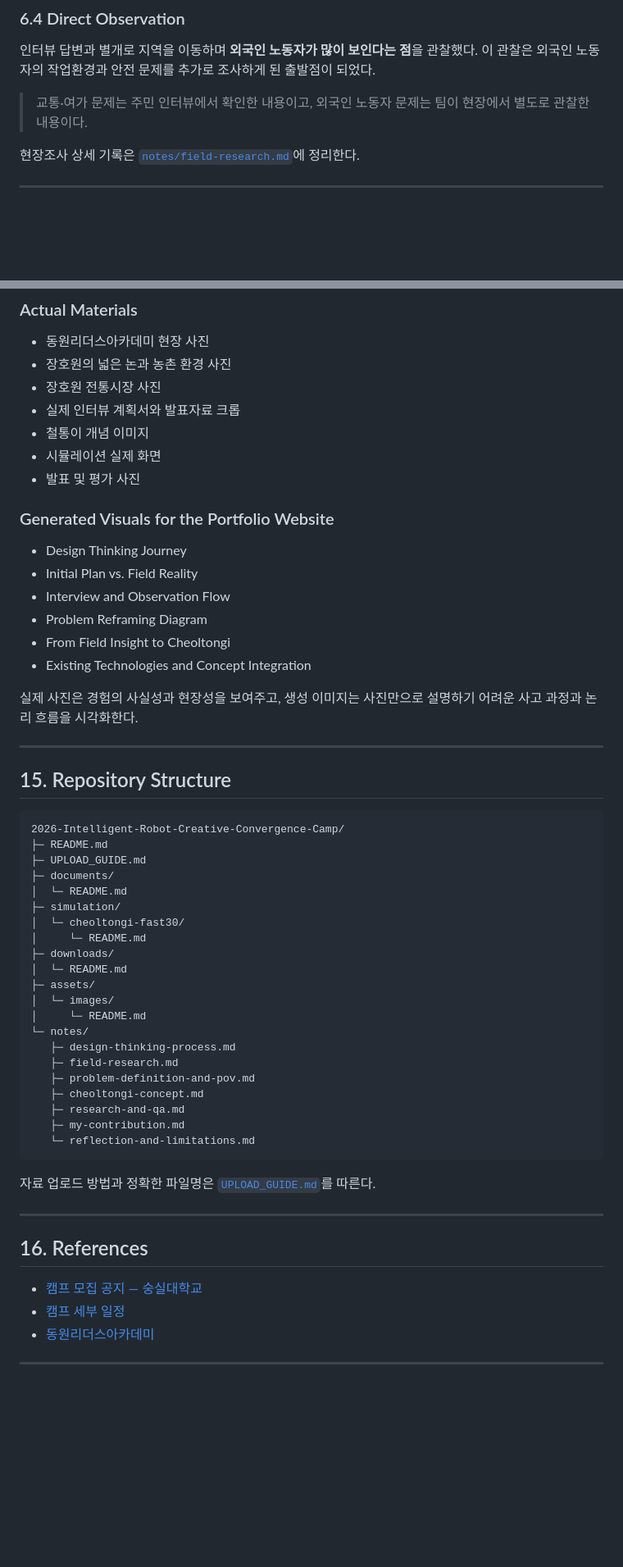
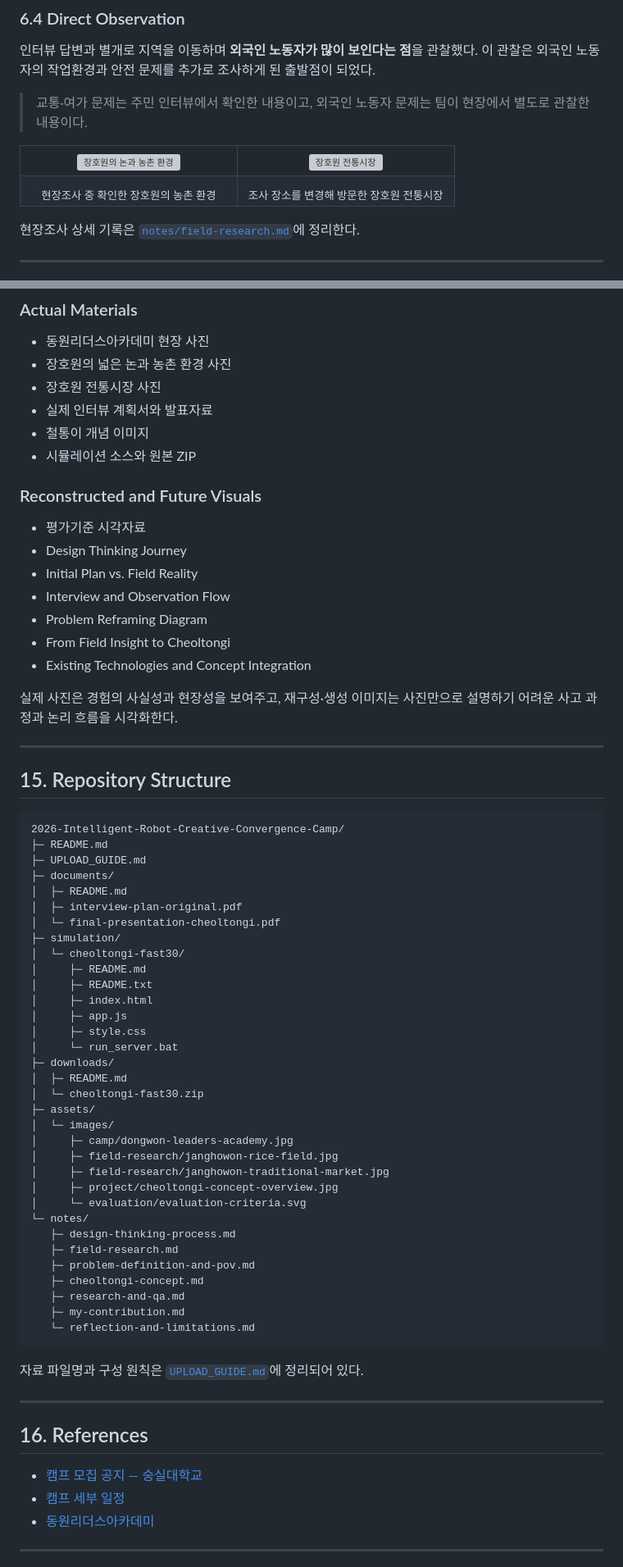
Before and after one commit to jujushmaterial/2026-Intelligent-Robot-Creative-Convergence-Camp, a Markdown page: README.md, 2 parts joined by grey strips. Shown at 82% size. Drawn GitHub-style; blank space fills up the shorter version; grey boxes are pictures that could not be loaded.

Commit message:
Connect uploaded camp materials

````diff
--- a/README.md
+++ b/README.md
@@ -124,6 +129,17 @@ flowchart LR
 인터뷰 답변과 별개로 지역을 이동하며 **외국인 노동자가 많이 보인다는 점**을 관찰했다. 이 관찰은 외국인 노동자의 작업환경과 안전 문제를 추가로 조사하게 된 출발점이 되었다.
 
 > 교통·여가 문제는 주민 인터뷰에서 확인한 내용이고, 외국인 노동자 문제는 팀이 현장에서 별도로 관찰한 내용이다.
+
+<table>
+  <tr>
+    <td width="50%" align="center"><img src="assets/images/field-research/janghowon-rice-field.jpg" alt="장호원의 논과 농촌 환경"></td>
+    <td width="50%" align="center"><img src="assets/images/field-research/janghowon-traditional-market.jpg" alt="장호원 전통시장"></td>
+  </tr>
+  <tr>
+    <td align="center"><sub>현장조사 중 확인한 장호원의 농촌 환경</sub></td>
+    <td align="center"><sub>조사 장소를 변경해 방문한 장호원 전통시장</sub></td>
+  </tr>
+</table>
 
 현장조사 상세 기록은 [`notes/field-research.md`](notes/field-research.md)에 정리한다.
 
@@ -284,13 +312,13 @@ flowchart LR
 - 동원리더스아카데미 현장 사진
 - 장호원의 넓은 논과 농촌 환경 사진
 - 장호원 전통시장 사진
-- 실제 인터뷰 계획서와 발표자료 크롭
+- 실제 인터뷰 계획서와 발표자료
 - 철통이 개념 이미지
-- 시뮬레이션 실제 화면
-- 발표 및 평가 사진
+- 시뮬레이션 소스와 원본 ZIP
 
-### Generated Visuals for the Portfolio Website
+### Reconstructed and Future Visuals
 
+- 평가기준 시각자료
 - Design Thinking Journey
 - Initial Plan vs. Field Reality
 - Interview and Observation Flow
@@ -298,7 +326,7 @@ flowchart LR
 - From Field Insight to Cheoltongi
 - Existing Technologies and Concept Integration
 
-실제 사진은 경험의 사실성과 현장성을 보여주고, 생성 이미지는 사진만으로 설명하기 어려운 사고 과정과 논리 흐름을 시각화한다.
+실제 사진은 경험의 사실성과 현장성을 보여주고, 재구성·생성 이미지는 사진만으로 설명하기 어려운 사고 과정과 논리 흐름을 시각화한다.
 
 ---
 
@@ -309,15 +337,27 @@ flowchart LR
 ├─ README.md
 ├─ UPLOAD_GUIDE.md
 ├─ documents/
-│  └─ README.md
+│  ├─ README.md
+│  ├─ interview-plan-original.pdf
+│  └─ final-presentation-cheoltongi.pdf
 ├─ simulation/
 │  └─ cheoltongi-fast30/
-│     └─ README.md
+│     ├─ README.md
+│     ├─ README.txt
+│     ├─ index.html
+│     ├─ app.js
+│     ├─ style.css
+│     └─ run_server.bat
 ├─ downloads/
-│  └─ README.md
+│  ├─ README.md
+│  └─ cheoltongi-fast30.zip
 ├─ assets/
 │  └─ images/
-│     └─ README.md
+│     ├─ camp/dongwon-leaders-academy.jpg
+│     ├─ field-research/janghowon-rice-field.jpg
+│     ├─ field-research/janghowon-traditional-market.jpg
+│     ├─ project/cheoltongi-concept-overview.jpg
+│     └─ evaluation/evaluation-criteria.svg
 └─ notes/
    ├─ design-thinking-process.md
    ├─ field-research.md
@@ -328,7 +368,7 @@ flowchart LR
    └─ reflection-and-limitations.md
 ```
 
-자료 업로드 방법과 정확한 파일명은 [`UPLOAD_GUIDE.md`](UPLOAD_GUIDE.md)를 따른다.
+자료 파일명과 구성 원칙은 [`UPLOAD_GUIDE.md`](UPLOAD_GUIDE.md)에 정리되어 있다.
 
 ---
 
````
Also changed, not shown: other parts of README.md (+29 -12 lines).
